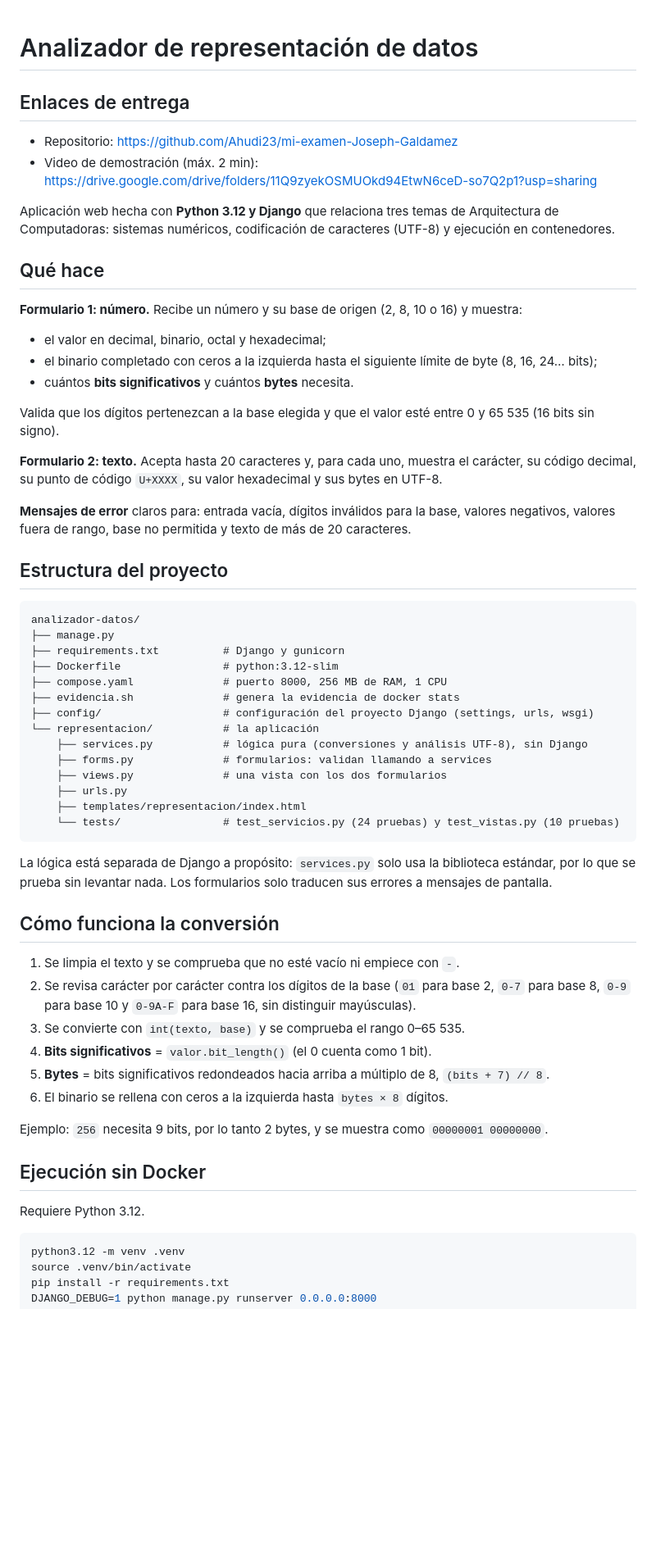
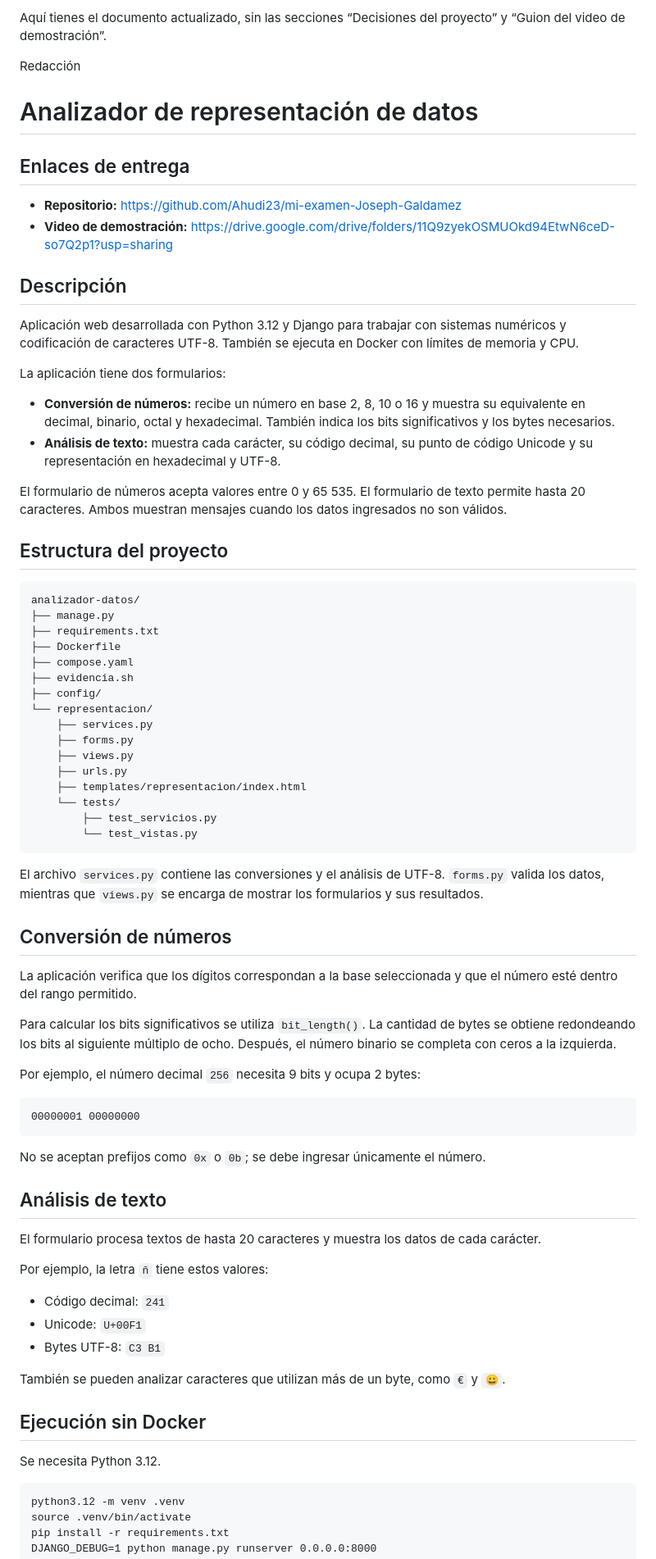
Before and after one commit to Ahudi23/mi-examen-Joseph-Galdamez, a Markdown page: README.md, the part around one of its changes. Shown at 82% size. Drawn GitHub-style; blank space fills up the shorter version.

Commit message:
Revise README to streamline content and descriptions
Updated README to remove sections on project decisions and video script. Enhanced descriptions of the application and its functionalities.

````diff
--- a/README.md
+++ b/README.md
@@ -1,67 +1,79 @@
+Aquí tienes el documento actualizado, sin las secciones “Decisiones del proyecto” y “Guion del video de demostración”.
+
+Redacción
+
 # Analizador de representación de datos
 
 ## Enlaces de entrega
-- Repositorio: https://github.com/Ahudi23/mi-examen-Joseph-Galdamez
-- Video de demostración (máx. 2 min): https://drive.google.com/drive/folders/11Q9zyekOSMUOkd94EtwN6ceD-so7Q2p1?usp=sharing
 
-Aplicación web hecha con **Python 3.12 y Django** que relaciona tres temas de Arquitectura de Computadoras:
-sistemas numéricos, codificación de caracteres (UTF-8) y ejecución en contenedores.
+- **Repositorio:** https://github.com/Ahudi23/mi-examen-Joseph-Galdamez
+- **Video de demostración:** https://drive.google.com/drive/folders/11Q9zyekOSMUOkd94EtwN6ceD-so7Q2p1?usp=sharing
 
-## Qué hace
+## Descripción
 
-**Formulario 1: número.** Recibe un número y su base de origen (2, 8, 10 o 16) y muestra:
+Aplicación web desarrollada con Python 3.12 y Django para trabajar con sistemas numéricos y codificación de caracteres UTF-8. También se ejecuta en Docker con límites de memoria y CPU.
 
-- el valor en decimal, binario, octal y hexadecimal;
-- el binario completado con ceros a la izquierda hasta el siguiente límite de byte (8, 16, 24… bits);
-- cuántos **bits significativos** y cuántos **bytes** necesita.
+La aplicación tiene dos formularios:
 
-Valida que los dígitos pertenezcan a la base elegida y que el valor esté entre 0 y 65 535 (16 bits sin signo).
+- **Conversión de números:** recibe un número en base 2, 8, 10 o 16 y muestra su equivalente en decimal, binario, octal y hexadecimal. También indica los bits significativos y los bytes necesarios.
+- **Análisis de texto:** muestra cada carácter, su código decimal, su punto de código Unicode y su representación en hexadecimal y UTF-8.
 
-**Formulario 2: texto.** Acepta hasta 20 caracteres y, para cada uno, muestra el carácter, su código decimal,
-su punto de código `U+XXXX`, su valor hexadecimal y sus bytes en UTF-8.
-
-**Mensajes de error** claros para: entrada vacía, dígitos inválidos para la base, valores negativos,
-valores fuera de rango, base no permitida y texto de más de 20 caracteres.
+El formulario de números acepta valores entre 0 y 65 535. El formulario de texto permite hasta 20 caracteres. Ambos muestran mensajes cuando los datos ingresados no son válidos.
 
 ## Estructura del proyecto
 
 ```
 analizador-datos/
 ├── manage.py
-├── requirements.txt          # Django y gunicorn
-├── Dockerfile                # python:3.12-slim
-├── compose.yaml              # puerto 8000, 256 MB de RAM, 1 CPU
-├── evidencia.sh              # genera la evidencia de docker stats
-├── config/                   # configuración del proyecto Django (settings, urls, wsgi)
-└── representacion/           # la aplicación
-    ├── services.py           # lógica pura (conversiones y análisis UTF-8), sin Django
-    ├── forms.py              # formularios: validan llamando a services
-    ├── views.py              # una vista con los dos formularios
+├── requirements.txt
+├── Dockerfile
+├── compose.yaml
+├── evidencia.sh
+├── config/
+└── representacion/
+    ├── services.py
+    ├── forms.py
+    ├── views.py
     ├── urls.py
     ├── templates/representacion/index.html
-    └── tests/                # test_servicios.py (24 pruebas) y test_vistas.py (10 pruebas)
+    └── tests/
+        ├── test_servicios.py
+        └── test_vistas.py
 ```
 
-La lógica está separada de Django a propósito: `services.py` solo usa la biblioteca estándar, por lo que
-se prueba sin levantar nada. Los formularios solo traducen sus errores a mensajes de pantalla.
+El archivo `services.py` contiene las conversiones y el análisis de UTF-8. `forms.py` valida los datos, mientras que `views.py` se encarga de mostrar los formularios y sus resultados.
 
-## Cómo funciona la conversión
+## Conversión de números
 
-1. Se limpia el texto y se comprueba que no esté vacío ni empiece con `-`.
-2. Se revisa carácter por carácter contra los dígitos de la base (`01` para base 2, `0-7` para base 8,
-   `0-9` para base 10 y `0-9A-F` para base 16, sin distinguir mayúsculas).
-3. Se convierte con `int(texto, base)` y se comprueba el rango 0–65 535.
-4. **Bits significativos** = `valor.bit_length()` (el 0 cuenta como 1 bit).
-5. **Bytes** = bits significativos redondeados hacia arriba a múltiplo de 8, `(bits + 7) // 8`.
-6. El binario se rellena con ceros a la izquierda hasta `bytes × 8` dígitos.
+La aplicación verifica que los dígitos correspondan a la base seleccionada y que el número esté dentro del rango permitido.
 
-Ejemplo: `256` necesita 9 bits, por lo tanto 2 bytes, y se muestra como `00000001 00000000`.
+Para calcular los bits significativos se utiliza `bit_length()`. La cantidad de bytes se obtiene redondeando los bits al siguiente múltiplo de ocho. Después, el número binario se completa con ceros a la izquierda.
+
+Por ejemplo, el número decimal `256` necesita 9 bits y ocupa 2 bytes:
+
+```
+00000001 00000000
+```
+
+No se aceptan prefijos como `0x` o `0b`; se debe ingresar únicamente el número.
+
+## Análisis de texto
+
+El formulario procesa textos de hasta 20 caracteres y muestra los datos de cada carácter.
+
+Por ejemplo, la letra `ñ` tiene estos valores:
+
+- Código decimal: `241`
+- Unicode: `U+00F1`
+- Bytes UTF-8: `C3 B1`
+
+También se pueden analizar caracteres que utilizan más de un byte, como `€` y `😀`.
 
 ## Ejecución sin Docker
 
-Requiere Python 3.12.
+Se necesita Python 3.12.
 
-```bash
+```
 python3.12 -m venv .venv
 source .venv/bin/activate
 pip install -r requirements.txt
````
Also changed, not shown: other parts of README.md (+52 -85 lines).
